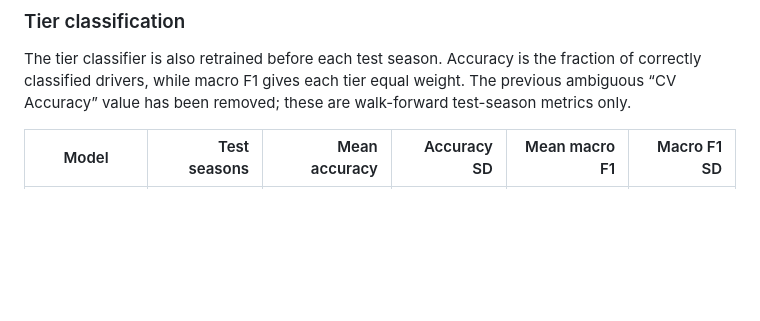
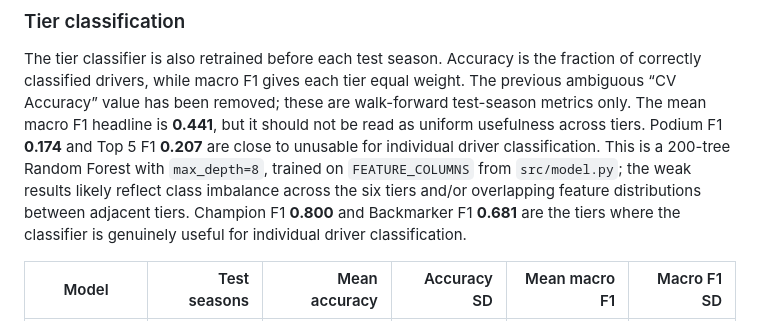
Before and after one commit to icecold009/f1-championship-prediction, a Markdown page: README.md, the part around the change. GitHub-like rendering; blank space fills up the shorter version.

Commit message:
docs: clarify weak tier classification results

```diff
--- a/README.md
+++ b/README.md
@@ -207,7 +207,14 @@ than the naïve baseline in that season; an RMSE win means lower error.
 The tier classifier is also retrained before each test season. Accuracy is the
 fraction of correctly classified drivers, while macro F1 gives each tier equal
 weight. The previous ambiguous “CV Accuracy” value has been removed; these are
-walk-forward test-season metrics only.
+walk-forward test-season metrics only. The mean macro F1 headline is **0.441**,
+but it should not be read as uniform usefulness across tiers. Podium F1 **0.174**
+and Top 5 F1 **0.207** are close to unusable for individual driver
+classification. This is a 200-tree Random Forest with `max_depth=8`, trained on
+`FEATURE_COLUMNS` from `src/model.py`; the weak results likely reflect class
+imbalance across the six tiers and/or overlapping feature distributions between
+adjacent tiers. Champion F1 **0.800** and Backmarker F1 **0.681** are the tiers
+where the classifier is genuinely useful for individual driver classification.
 
 | Model | Test seasons | Mean accuracy | Accuracy SD | Mean macro F1 | Macro F1 SD |
 |---|---:|---:|---:|---:|---:|
```
Also changed, not shown: MODEL_CARD.md (+8 -1 lines).
